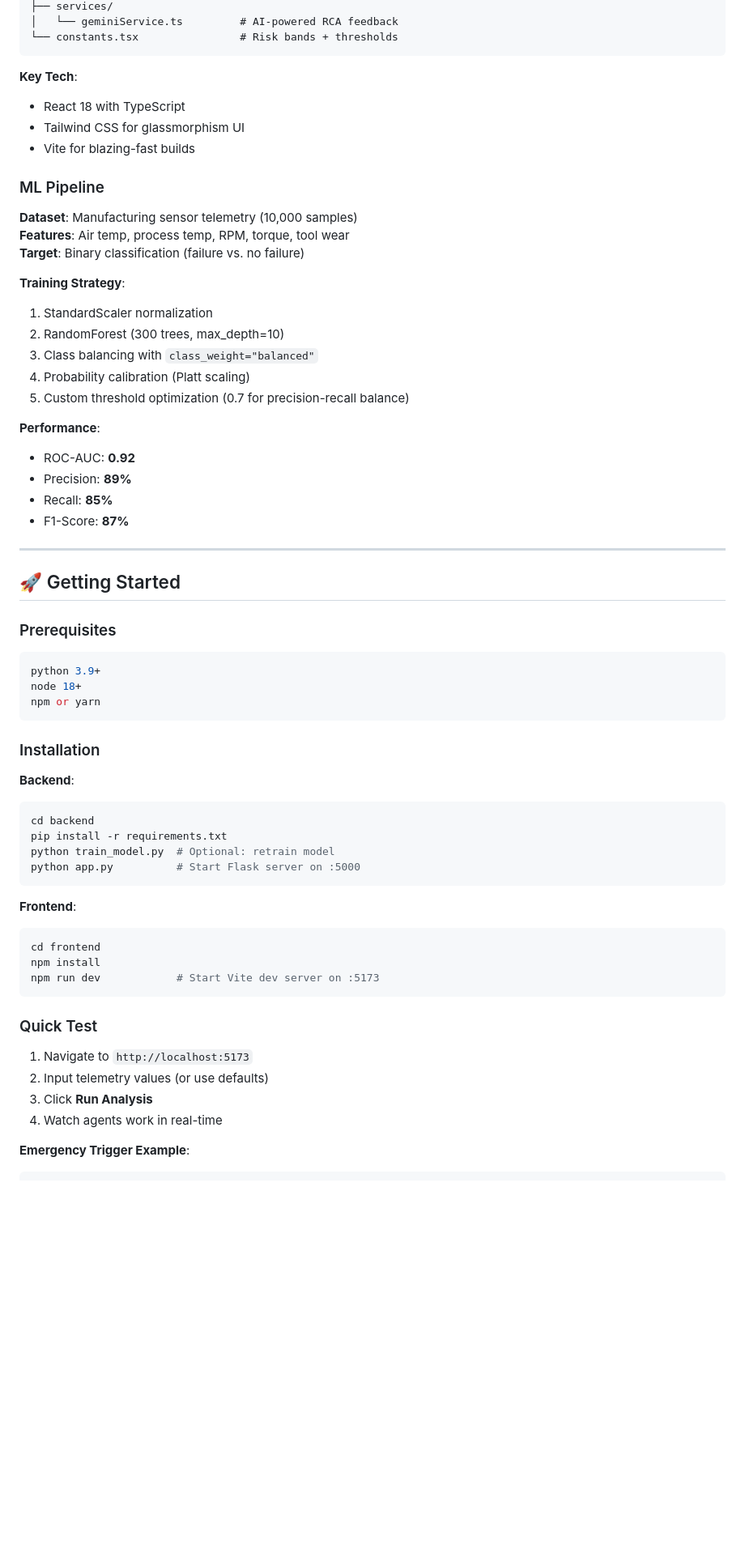
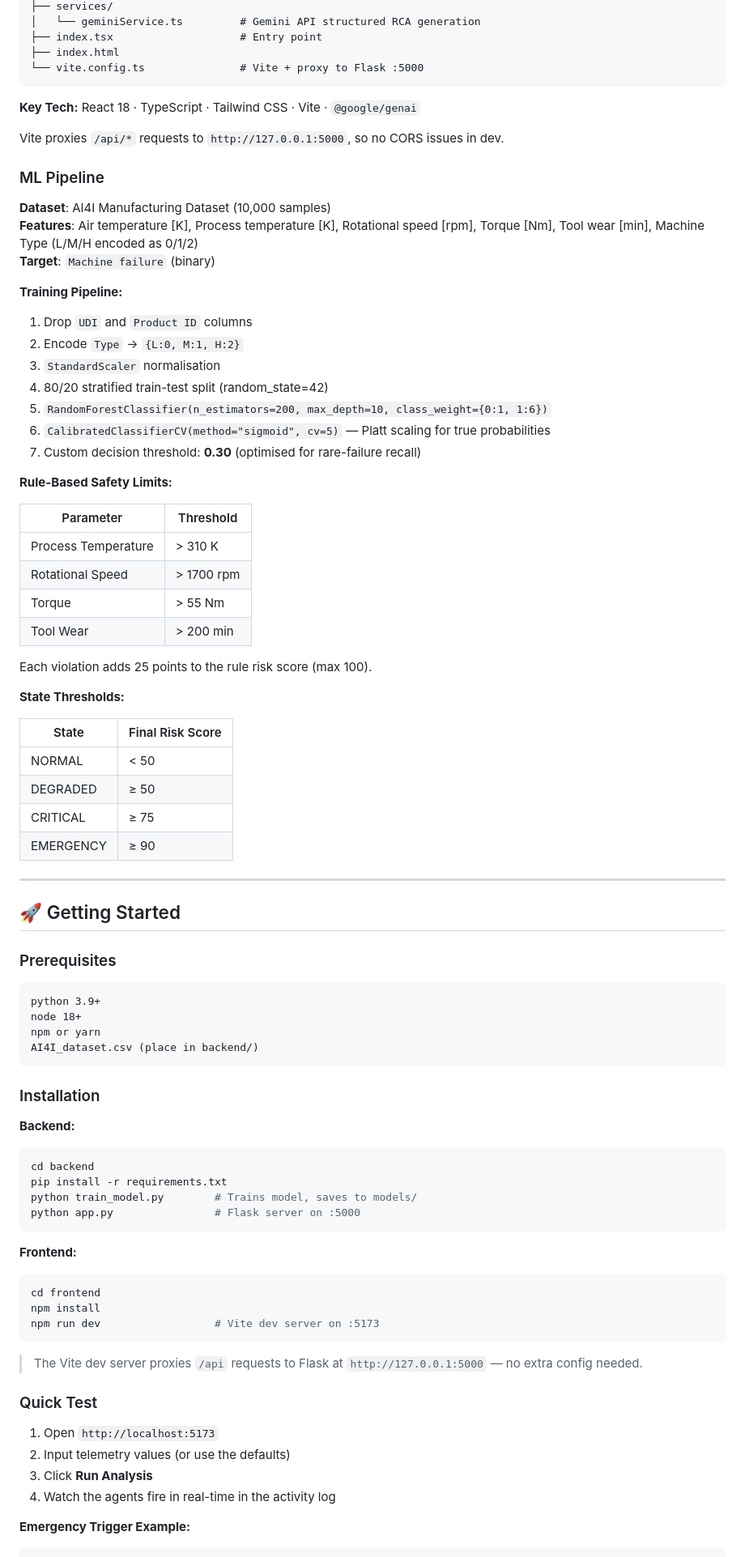
Before and after one commit to theparidhisharma/AutoIQ, a Markdown page: README.md, the part around one of its changes. Shown at 81% size. GitHub-like rendering; blank space fills up the shorter version.

````diff
--- a/README.md
+++ b/README.md
@@ -129,65 +164,87 @@ frontend/
 ├── services/
-│   └── geminiService.ts         # AI-powered RCA feedback
-└── constants.tsx                # Risk bands + thresholds
+│   └── geminiService.ts         # Gemini API structured RCA generation
+├── index.tsx                    # Entry point
+├── index.html
+└── vite.config.ts               # Vite + proxy to Flask :5000
 ```
 
-**Key Tech**:
-- React 18 with TypeScript
-- Tailwind CSS for glassmorphism UI
-- Vite for blazing-fast builds
+**Key Tech:** React 18 · TypeScript · Tailwind CSS · Vite · `@google/genai`
+
+Vite proxies `/api/*` requests to `http://127.0.0.1:5000`, so no CORS issues in dev.
 
 ### ML Pipeline
 
-**Dataset**: Manufacturing sensor telemetry (10,000 samples)
-**Features**: Air temp, process temp, RPM, torque, tool wear
-**Target**: Binary classification (failure vs. no failure)
+**Dataset**: AI4I Manufacturing Dataset (10,000 samples)
+**Features**: Air temperature [K], Process temperature [K], Rotational speed [rpm], Torque [Nm], Tool wear [min], Machine Type (L/M/H encoded as 0/1/2)
+**Target**: `Machine failure` (binary)
 
-**Training Strategy**:
-1. StandardScaler normalization
-2. RandomForest (300 trees, max_depth=10)
-3. Class balancing with `class_weight="balanced"`
-4. Probability calibration (Platt scaling)
-5. Custom threshold optimization (0.7 for precision-recall balance)
+**Training Pipeline:**
+1. Drop `UDI` and `Product ID` columns
+2. Encode `Type` → `{L:0, M:1, H:2}`
+3. `StandardScaler` normalisation
+4. 80/20 stratified train-test split (random_state=42)
+5. `RandomForestClassifier(n_estimators=200, max_depth=10, class_weight={0:1, 1:6})`
+6. `CalibratedClassifierCV(method="sigmoid", cv=5)` — Platt scaling for true probabilities
+7. Custom decision threshold: **0.30** (optimised for rare-failure recall)
 
-**Performance**:
-- ROC-AUC: **0.92**
-- Precision: **89%**
-- Recall: **85%**
-- F1-Score: **87%**
+**Rule-Based Safety Limits:**
+
+| Parameter | Threshold |
+|-----------|-----------|
+| Process Temperature | > 310 K |
+| Rotational Speed | > 1700 rpm |
+| Torque | > 55 Nm |
+| Tool Wear | > 200 min |
+
+Each violation adds 25 points to the rule risk score (max 100).
+
+**State Thresholds:**
+
+| State | Final Risk Score |
+|-------|-----------------|
+| NORMAL | < 50 |
+| DEGRADED | ≥ 50 |
+| CRITICAL | ≥ 75 |
+| EMERGENCY | ≥ 90 |
 
 ---
 
 ## 🚀 Getting Started
 
 ### Prerequisites
-```bash
+
+```
 python 3.9+
 node 18+
 npm or yarn
+AI4I_dataset.csv (place in backend/)
 ```
 
 ### Installation
 
-**Backend**:
+**Backend:**
 ```bash
 cd backend
 pip install -r requirements.txt
-python train_model.py  # Optional: retrain model
-python app.py          # Start Flask server on :5000
+python train_model.py        # Trains model, saves to models/
+python app.py                # Flask server on :5000
 ```
 
-**Frontend**:
+**Frontend:**
 ```bash
 cd frontend
 npm install
-npm run dev            # Start Vite dev server on :5173
+npm run dev                  # Vite dev server on :5173
 ```
 
+> The Vite dev server proxies `/api` requests to Flask at `http://127.0.0.1:5000` — no extra config needed.
+
 ### Quick Test
-1. Navigate to `http://localhost:5173`
-2. Input telemetry values (or use defaults)
+
+1. Open `http://localhost:5173`
+2. Input telemetry values (or use the defaults)
 3. Click **Run Analysis**
-4. Watch agents work in real-time
+4. Watch the agents fire in real-time in the activity log
 
-**Emergency Trigger Example**:
+**Emergency Trigger Example:**
 ```
````
Also changed, not shown: other parts of README.md (+151 -161 lines).
